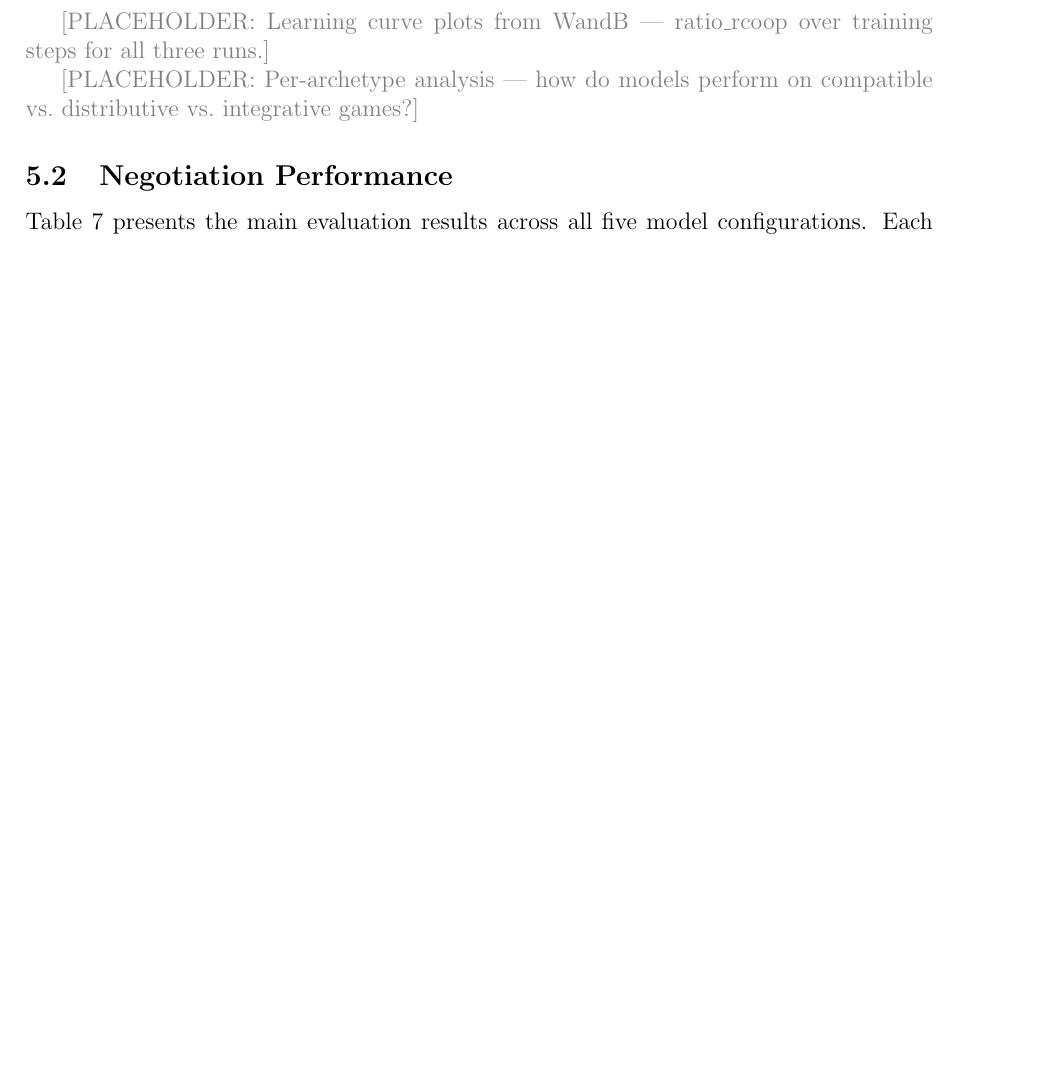
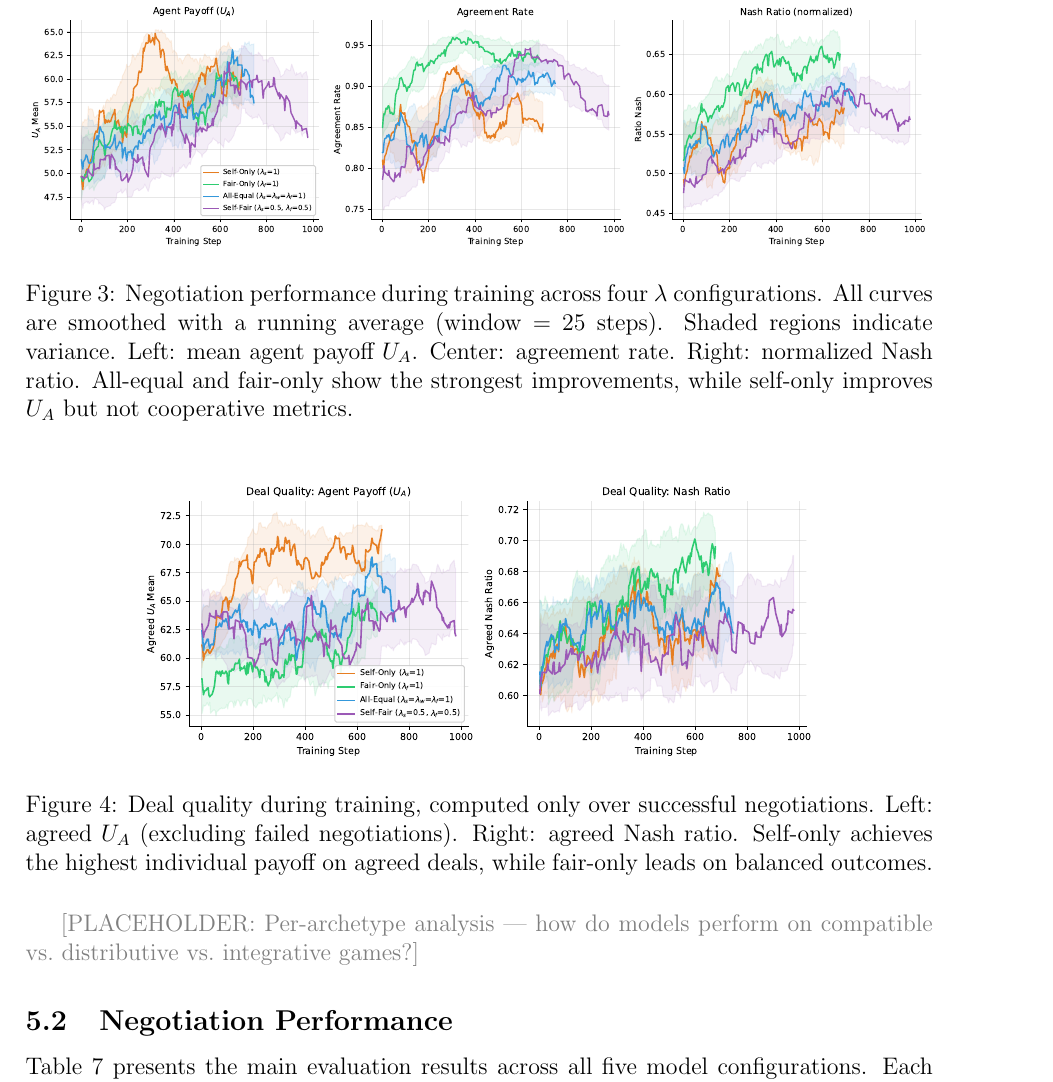
Before and after one commit to migub/master_thesis, a LaTeX document (main.tex): part of page 23 of 33 before the commit and part of page 23 of 34 after it, cut at the place of the change, the shorter picture padded with empty space. Compiled offline with pdfLaTeX.

Commit message:
feat: add training curve figures (smoothed WandB data) to Section 5.1

```diff
--- a/main.tex
+++ b/main.tex
@@ -631,7 +631,19 @@ KL divergence & 0.07--0.13 & 0.22--0.62 \\
 
 \paragraph{Why self-only still achieves decent Nash product.} A purely selfish agent that never compromises receives reward $= 0$ (no agreement). To maximize $U_A$, the agent must reach deals, which requires offering the opponent acceptable terms. ``Good selfishness'' therefore naturally produces reasonable Nash products. The gap between self-only (ratio\_nash $\approx 0.58$) and fair-only (ratio\_nash $\approx 0.66$) is real but moderate, because both approaches converge toward a ceiling imposed by the frozen opponent.
 
-\textcolor{gray}{[PLACEHOLDER: Learning curve plots from WandB --- ratio\_rcoop over training steps for all three runs.]}
+\begin{figure}[H]
+    \centering
+    \includegraphics[width=\textwidth]{images/training_curves_performance.pdf}
+    \caption{Negotiation performance during training across four $\lambda$ configurations. All curves are smoothed with a running average (window = 25 steps). Shaded regions indicate variance. Left: mean agent payoff $U_A$. Center: agreement rate. Right: normalized Nash ratio. All-equal and fair-only show the strongest improvements, while self-only improves $U_A$ but not cooperative metrics.}
+    \label{fig:training_performance}
+\end{figure}
+
+\begin{figure}[H]
+    \centering
+    \includegraphics[width=0.75\textwidth]{images/training_curves_quality.pdf}
+    \caption{Deal quality during training, computed only over successful negotiations. Left: agreed $U_A$ (excluding failed negotiations). Right: agreed Nash ratio. Self-only achieves the highest individual payoff on agreed deals, while fair-only leads on balanced outcomes.}
+    \label{fig:training_quality}
+\end{figure}
 
 \textcolor{gray}{[PLACEHOLDER: Per-archetype analysis --- how do models perform on compatible vs.\ distributive vs.\ integrative games?]}
 
```
Also changed, not shown: images/training_curves_performance.pdf (added), images/training_curves_quality.pdf (added).
